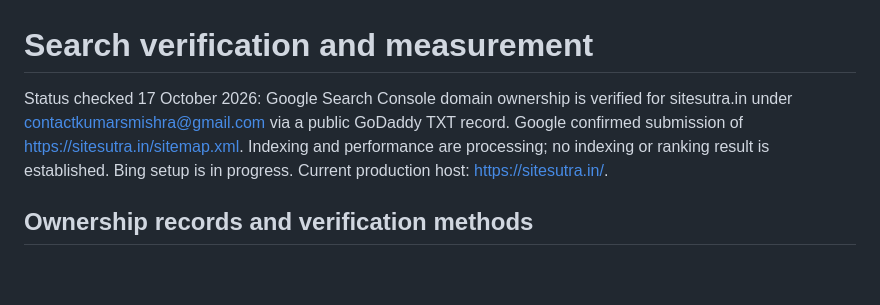
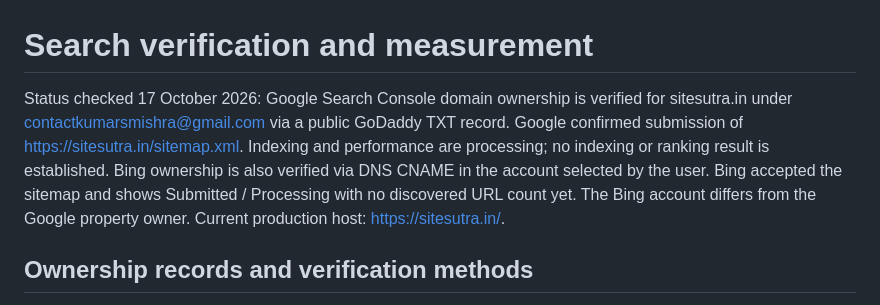
Before and after one commit to kumarsaurabhmishra/sitesutra, a Markdown page: SEARCH-SETUP.md, the part around the change. Drawn GitHub-style; blank space fills up the shorter version.

```diff
--- a/SEARCH-SETUP.md
+++ b/SEARCH-SETUP.md
@@ -1,6 +1,6 @@
 # Search verification and measurement
 
-Status checked 17 October 2026: Google Search Console domain ownership is verified for sitesutra.in under contactkumarsmishra@gmail.com via a public GoDaddy TXT record. Google confirmed submission of https://sitesutra.in/sitemap.xml. Indexing and performance are processing; no indexing or ranking result is established. Bing setup is in progress. Current production host: https://sitesutra.in/.
+Status checked 17 October 2026: Google Search Console domain ownership is verified for sitesutra.in under contactkumarsmishra@gmail.com via a public GoDaddy TXT record. Google confirmed submission of https://sitesutra.in/sitemap.xml. Indexing and performance are processing; no indexing or ranking result is established. Bing ownership is also verified via DNS CNAME in the account selected by the user. Bing accepted the sitemap and shows Submitted / Processing with no discovered URL count yet. The Bing account differs from the Google property owner. Current production host: https://sitesutra.in/.
 
 ## Ownership records and verification methods
 
```
Also changed, not shown: SEO-AUDIT-2026-10-17.md (+5 -1 lines).
